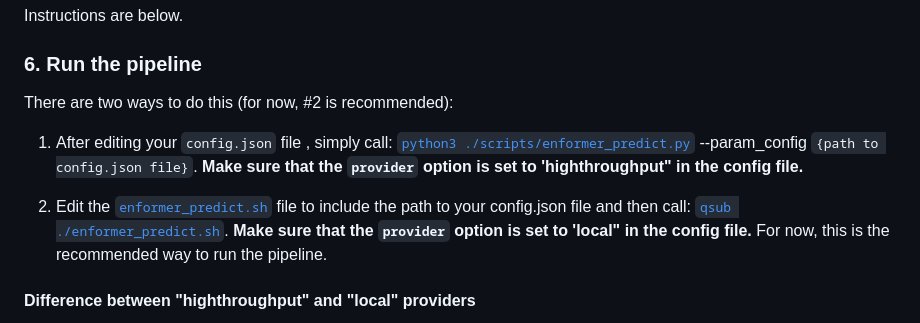
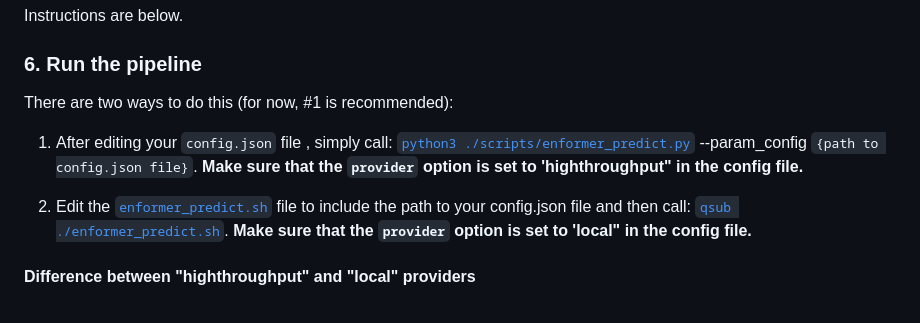
Before and after one commit to hakyimlab/shared_pipelines, a Markdown page: enformer_pipeline/README.md, the part around the change. GitHub-like rendering.

Commit message:
Updated repo

```diff
--- a/enformer_pipeline/README.md
+++ b/enformer_pipeline/README.md
@@ -30,11 +30,11 @@ This environment contains all the software needed to run the pipeline; and you s
 Instructions are below.
 
 ### 6. Run the pipeline
-There are two ways to do this (for now, #2 is recommended):
+There are two ways to do this (for now, #1 is recommended):
 
 1. After editing your `config.json` file , simply call: [`python3 ./scripts/enformer_predict.py`](./scripts/enformer_predict.py) --param_config `{path to config.json file}`. **Make sure that the `provider` option is set to 'highthroughput" in the config file.**
 
-2. Edit the [`enformer_predict.sh`](./scripts/enformer_predict.sh) file to include the path to your config.json file and then call: [`qsub ./enformer_predict.sh`](./scripts/enformer_predict.sh). **Make sure that the `provider` option is set to 'local" in the config file.** For now, this is the recommended way to run the pipeline.
+2. Edit the [`enformer_predict.sh`](./scripts/enformer_predict.sh) file to include the path to your config.json file and then call: [`qsub ./enformer_predict.sh`](./scripts/enformer_predict.sh). **Make sure that the `provider` option is set to 'local" in the config file.**
 
 #### Difference between "highthroughput" and "local" providers
 
```
